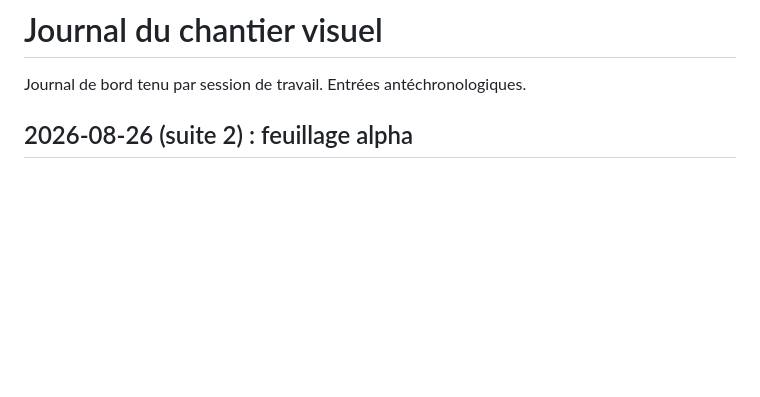
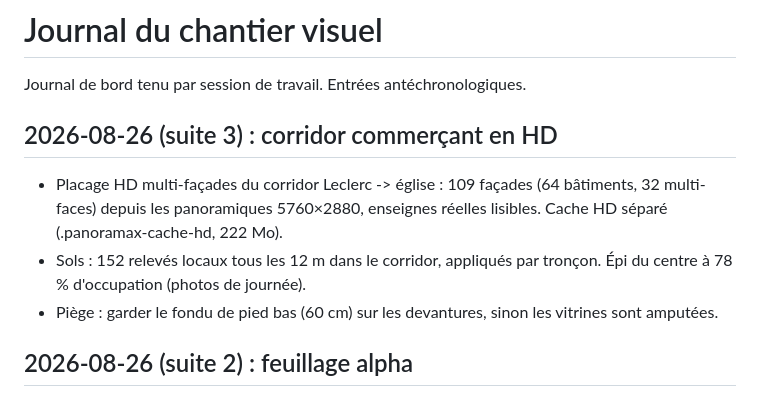
Before and after one commit to krismos64/artix-racer, a Markdown page: JOURNAL.md, the part around the change. GitHub-like rendering; blank space fills up the shorter version.

Commit message:
Journal : corridor HD

```diff
--- a/JOURNAL.md
+++ b/JOURNAL.md
@@ -1,6 +1,16 @@
 # Journal du chantier visuel
 
 Journal de bord tenu par session de travail. Entrées antéchronologiques.
+
+## 2026-08-26 (suite 3) : corridor commerçant en HD
+
+- Placage HD multi-façades du corridor Leclerc -> église : 109 façades
+  (64 bâtiments, 32 multi-faces) depuis les panoramiques 5760×2880, enseignes
+  réelles lisibles. Cache HD séparé (.panoramax-cache-hd, 222 Mo).
+- Sols : 152 relevés locaux tous les 12 m dans le corridor, appliqués par
+  tronçon. Épi du centre à 78 % d'occupation (photos de journée).
+- Piège : garder le fondu de pied bas (60 cm) sur les devantures, sinon les
+  vitrines sont amputées.
 
 ## 2026-08-26 (suite 2) : feuillage alpha
 
```
